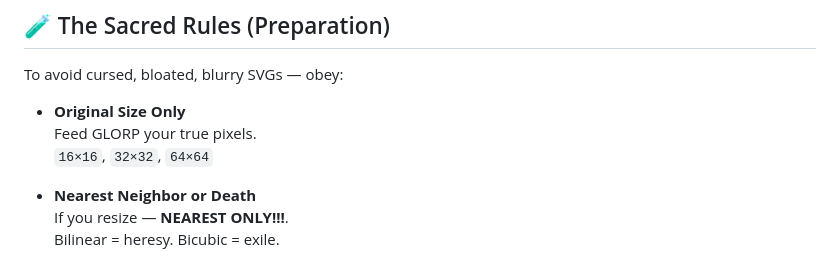
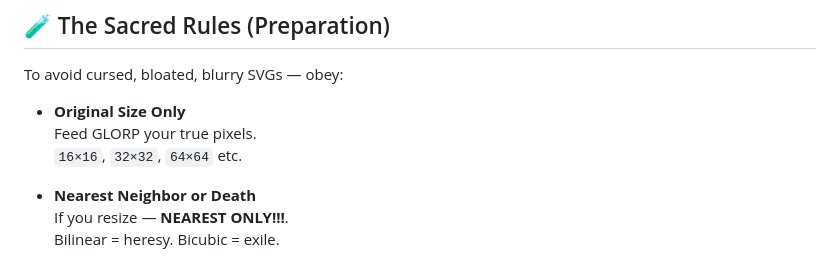
Before and after one commit to ZackGphom/GLORP, a Markdown page: README.md, the part around the change. Rendered like a GitHub page.

```diff
--- a/README.md
+++ b/README.md
@@ -35,7 +35,7 @@ To avoid cursed, bloated, blurry SVGs — obey:
 
 - **Original Size Only**
   Feed GLORP your true pixels.
-  `16×16`, `32×32`, `64×64`
+  `16×16`, `32×32`, `64×64` etc.
 
 - **Nearest Neighbor or Death**
   If you resize — **NEAREST ONLY!!!**.
```
